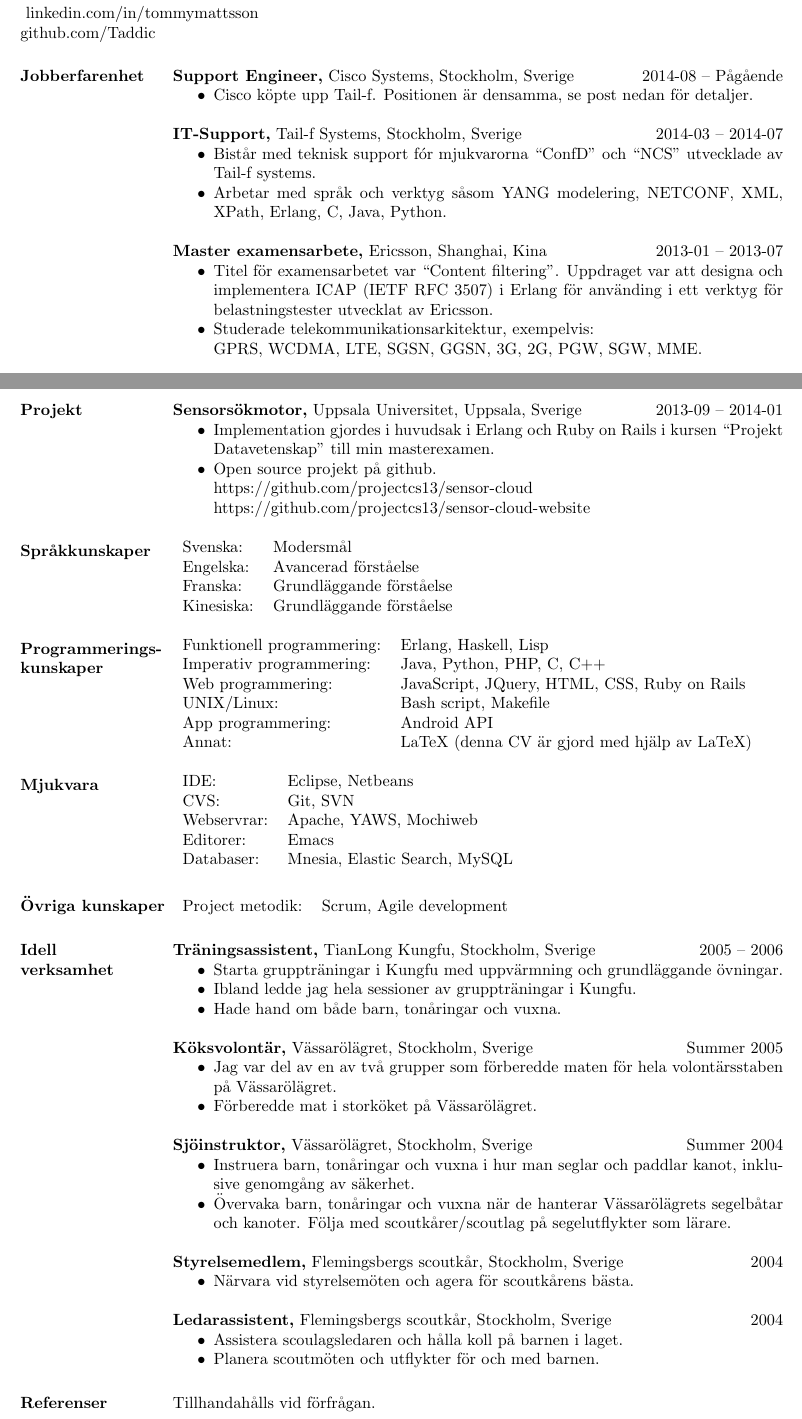
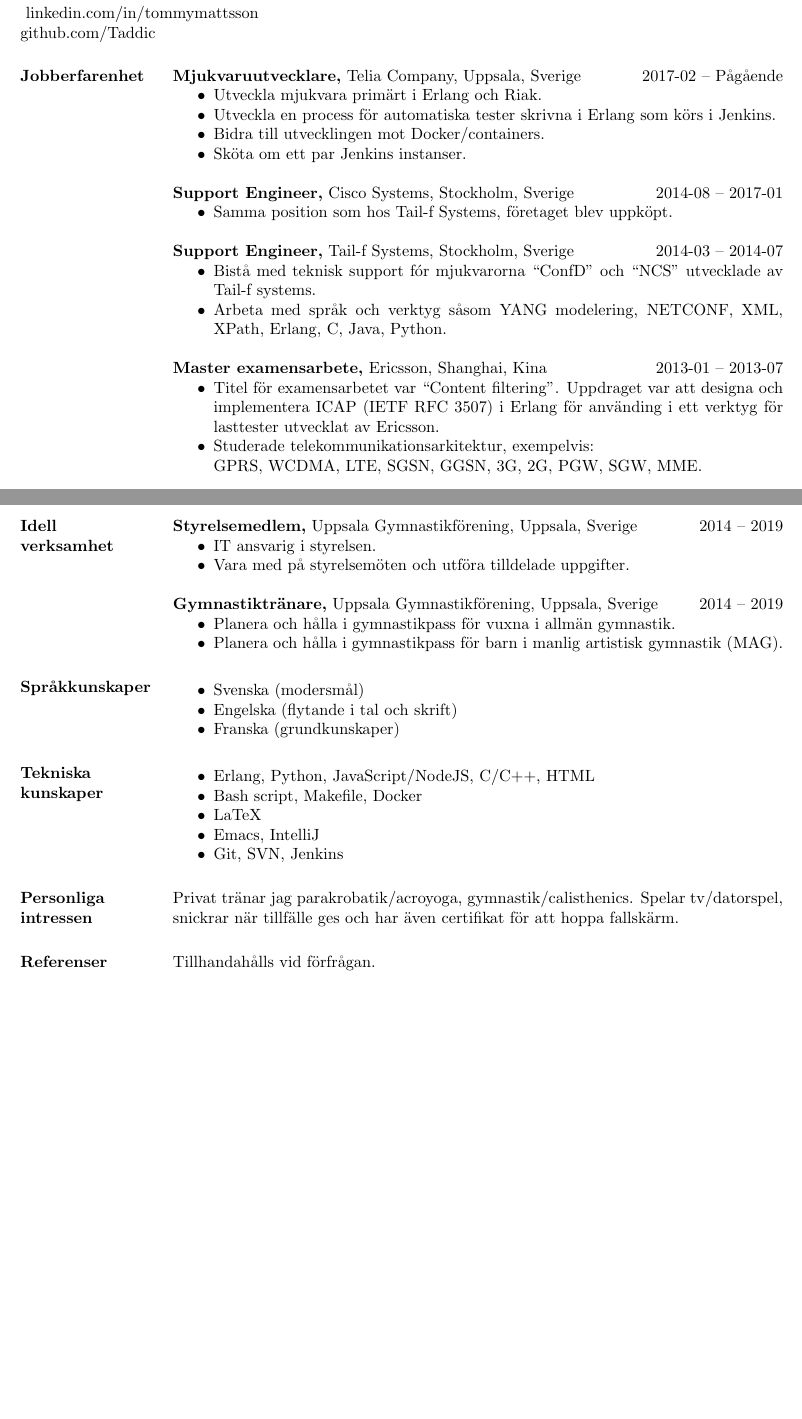
Before and after one commit to Taddic/CV, a LaTeX CV (TommyMattsson-CV-svensk.tex): two parts of pages 1 and 2 of 2, joined at a grey line, cut so that both start at the same text, the shorter picture padded with empty space. Compiled offline with pdfLaTeX.

Commit message:
Updated CV

```diff
--- a/TommyMattsson-CV-svensk.tex
+++ b/TommyMattsson-CV-svensk.tex
@@ -25,17 +25,24 @@ github.com/Taddic\\
 \begin{resume}
 
 \section{Jobberfarenhet}
-{\bf Support Engineer,} Cisco Systems, Stockholm, Sverige \hfill 2014-08 -- Pågående
+{\bf Mjukvaruutvecklare,} Telia Company, Uppsala, Sverige \hfill 2017-02 -- Pågående
  \begin{itemize} \itemsep -2pt  % reduce space between items
- \item Cisco köpte upp Tail-f. Positionen är densamma, se post nedan
-   för detaljer.
+ \item Utveckla mjukvara primärt i Erlang och Riak.
+ \item Utveckla en process för automatiska tester skrivna i Erlang som körs i Jenkins.
+ \item Bidra till utvecklingen mot Docker/containers.
+ \item Sköta om ett par Jenkins instanser.
  \end{itemize}
 
-{\bf IT-Support,} Tail-f Systems, Stockholm, Sverige \hfill 2014-03 -- 2014-07
+{\bf Support Engineer,} Cisco Systems, Stockholm, Sverige \hfill 2014-08 -- 2017-01
  \begin{itemize} \itemsep -2pt  % reduce space between items
- \item Bistår med teknisk support fór mjukvarorna ``ConfD'' och ``NCS''
+ \item Samma position som hos Tail-f Systems, företaget blev uppköpt.
+ \end{itemize}
+
+{\bf Support Engineer,} Tail-f Systems, Stockholm, Sverige \hfill 2014-03 -- 2014-07
+ \begin{itemize} \itemsep -2pt  % reduce space between items
+ \item Bistå med teknisk support fór mjukvarorna ``ConfD'' och ``NCS''
    utvecklade av Tail-f systems.
- \item Arbetar med språk och verktyg såsom YANG modelering, NETCONF,
+ \item Arbeta med språk och verktyg såsom YANG modelering, NETCONF,
    XML, XPath, Erlang, C, Java, Python.
  \end{itemize}
 
@@ -43,7 +50,6 @@ github.com/Taddic\\
  \begin{itemize} \itemsep -2pt  % reduce space between items
  \item Titel för examensarbetet var ``Content filtering''. Uppdraget var
    att designa och implementera ICAP (IETF RFC 3507) i Erlang för
-   använding i ett verktyg för belastningstester utvecklat av Ericsson.
+   använding i ett verktyg för lasttester utvecklat av Ericsson.
  \item Studerade telekommunikationsarkitektur, exempelvis: \\
  GPRS, WCDMA, LTE, SGSN, GGSN, 3G, 2G, PGW, SGW, MME.
- \end{itemize}
@@ -82,79 +82,40 @@ Inriktning mjukvaruutveckling och Mandarin.
 Generell datavetenskap.
 
 \newpage
-\section{Projekt}
-{\bf Sensorsökmotor,} Uppsala Universitet, Uppsala, Sverige \hfill 2013-09 -- 2014-01
- \begin{itemize} \itemsep -2pt  % reduce space between items
- \item Implementation gjordes i huvudsak i Erlang och Ruby on Rails i
-   kursen ``Projekt Datavetenskap'' till min masterexamen.
- \item Open source projekt på github. \\
- https://github.com/projectcs13/sensor-cloud\\
- https://github.com/projectcs13/sensor-cloud-website
- \end{itemize}
+\section{Idell \\ verksamhet}
 
+{\bf Styrelsemedlem,} Uppsala Gymnastikförening, Uppsala, Sverige \hfill 2014 -- 2019
+\begin{itemize} \itemsep -2pt
+\item IT ansvarig i styrelsen.
+\item Vara med på styrelsemöten och utföra tilldelade uppgifter.
+\end{itemize}
+
+{\bf Gymnastiktränare,} Uppsala Gymnastikförening, Uppsala, Sverige \hfill 2014 -- 2019
+\begin{itemize} \itemsep -2pt
+\item Planera och hålla i gymnastikpass för vuxna i allmän gymnastik.
+\item Planera och hålla i gymnastikpass för barn i manlig artistisk gymnastik (MAG).
+\end{itemize}
 
 \section{Språkkunskaper}
-   \begin{tabular}{l p{3in}}
-    Svenska:  & Modersmål \\
-    Engelska: & Avancerad förståelse  \\
-    Franska:  & Grundläggande förståelse \\
-    Kinesiska:& Grundläggande förståelse
- \end{tabular}
+\begin{itemize} \itemsep -2pt
+\item Svenska (modersmål)
+\item Engelska (flytande i tal och skrift)
+\item Franska (grundkunskaper)
+\end{itemize}
 
 % Tabulate Computer Skills; p{3in} defines paragraph 3 inches wide
-\section{Programmerings- \\ kunskaper}
-   \begin{tabular}{l p{3in}}
-    Funktionell programmering: & Erlang, Haskell, Lisp \\
-    Imperativ programmering: & Java, Python, PHP, C, C++ \\
-    Web programmering: & JavaScript, JQuery, HTML, CSS, Ruby on Rails \\
-    UNIX/Linux: & Bash script, Makefile \\
-    App programmering: & Android API \\
-    Annat: & LaTeX (denna CV är gjord med hjälp av LaTeX)
- \end{tabular}
-
-\section{Mjukvara}
-\begin{tabular}{l p{3in}}
-  IDE: & Eclipse, Netbeans \\
-  CVS: & Git, SVN \\
-  Webservrar: & Apache, YAWS, Mochiweb \\
-  Editorer: & Emacs \\
-  Databaser: & Mnesia, Elastic Search, MySQL
-\end{tabular}
-
-\section{Övriga kunskaper}
-\begin{tabular}{l p{3in}}
-  Project metodik: & Scrum, Agile development
-\end{tabular}
-
-\section{Idell \\ verksamhet}
-{\bf Träningsassistent,} TianLong Kungfu, Stockholm, Sverige \hfill 2005 -- 2006
+\section{Tekniska kunskaper}
 \begin{itemize} \itemsep -2pt
-\item Starta gruppträningar i Kungfu med uppvärmning och grundläggande övningar.
-\item Ibland ledde jag hela sessioner av gruppträningar i Kungfu.
-\item Hade hand om både barn, tonåringar och vuxna.
+\item Erlang, Python, JavaScript/NodeJS, C/C++, HTML
+\item Bash script, Makefile, Docker
+\item LaTeX
+\item Emacs, IntelliJ
+\item Git, SVN, Jenkins
 \end{itemize}
 
-{\bf Köksvolontär,} Vässarölägret, Stockholm, Sverige \hfill Summer 2005
-\begin{itemize} \itemsep -2pt
-\item Jag var del av en av två grupper som förberedde maten för hela volontärsstaben på Vässarölägret.
-\item Förberedde mat i storköket på Vässarölägret.
-\end{itemize}
-
-{\bf Sjöinstruktor,} Vässarölägret, Stockholm, Sverige \hfill Summer 2004
-\begin{itemize} \itemsep -2pt
-\item Instruera barn, tonåringar och vuxna i hur man seglar och paddlar kanot, inklusive genomgång av säkerhet.
-\item Övervaka barn, tonåringar och vuxna när de hanterar Vässarölägrets segelbåtar och kanoter. Följa med scoutkårer/scoutlag på segelutflykter som lärare.
-\end{itemize}
-
-{\bf Styrelsemedlem,} Flemingsbergs scoutkår, Stockholm, Sverige \hfill 2004
-\begin{itemize} \itemsep -2pt
-\item Närvara vid styrelsemöten och agera för scoutkårens bästa.
-\end{itemize}
-{\bf Ledarassistent,} Flemingsbergs scoutkår, Stockholm, Sverige \hfill 2004
-\begin{itemize} \itemsep -2pt
-\item Assistera scoulagsledaren och hålla koll på barnen i laget.
-\item Planera scoutmöten och utflykter för och med barnen.
-\end{itemize}
+\section{Personliga intressen}
+Privat tränar jag parakrobatik/acroyoga, gymnastik/calisthenics.
+Spelar tv/datorspel, snickrar när tillfälle ges och har även certifikat för att hoppa fallskärm.
 
 \section{Referenser}
 Tillhandahålls vid förfrågan.
```
Also changed, not shown: TommyMattsson-CV-english.tex (+36 -79 lines), TommyMattsson-CV-english.pdf, TommyMattsson-CV-svensk.pdf, TommyMattsson-CV-svensk.tex (32 more changed lines).
